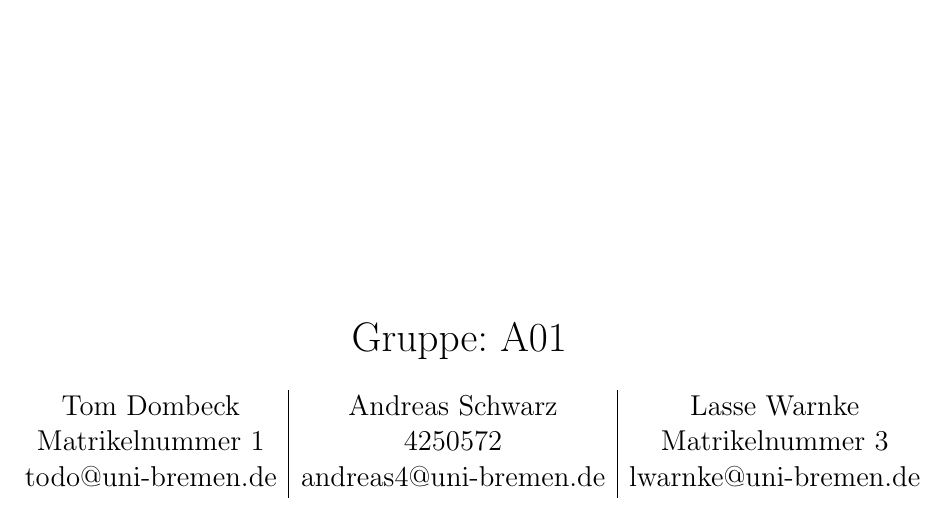
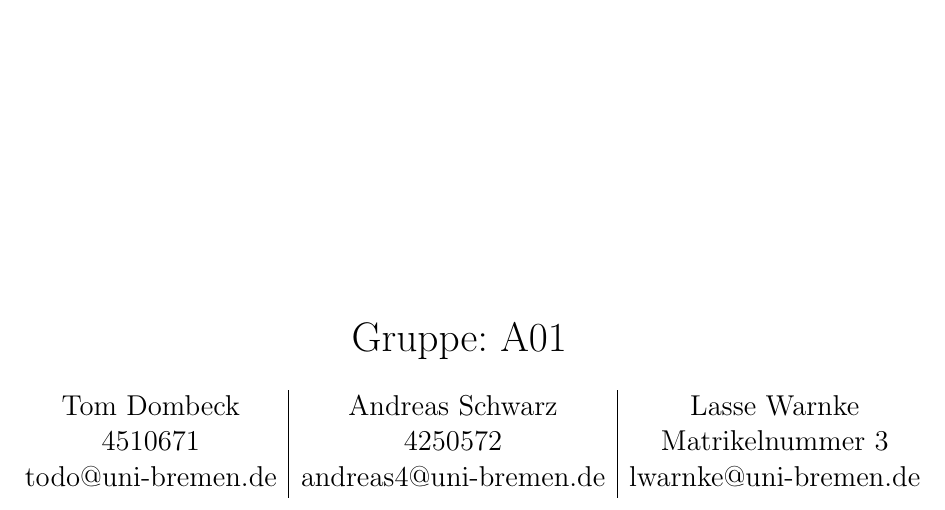
Before and after one commit to andreas-uni4/wi1-uni-a01, a LaTeX document (WI1-Abgabe1-A01-1.tex): part of page 1 of 5, cut so that both start at the same text. Compiled offline with pdfLaTeX.

Commit message:
Matrikelnr. Tom

```diff
--- a/WI1-Abgabe1-A01-1.tex
+++ b/WI1-Abgabe1-A01-1.tex
@@ -27,7 +27,7 @@
 
 
 \newcommand{\teilnehmerI}{Tom Dombeck}
-\newcommand{\mattI}{Matrikelnummer 1}
+\newcommand{\mattI}{4510671}
 \newcommand{\mailI}{todo@uni-bremen.de}
 \newcommand{\teilnehmerII}{Andreas Schwarz}
 \newcommand{\mattII}{4250572}
```
